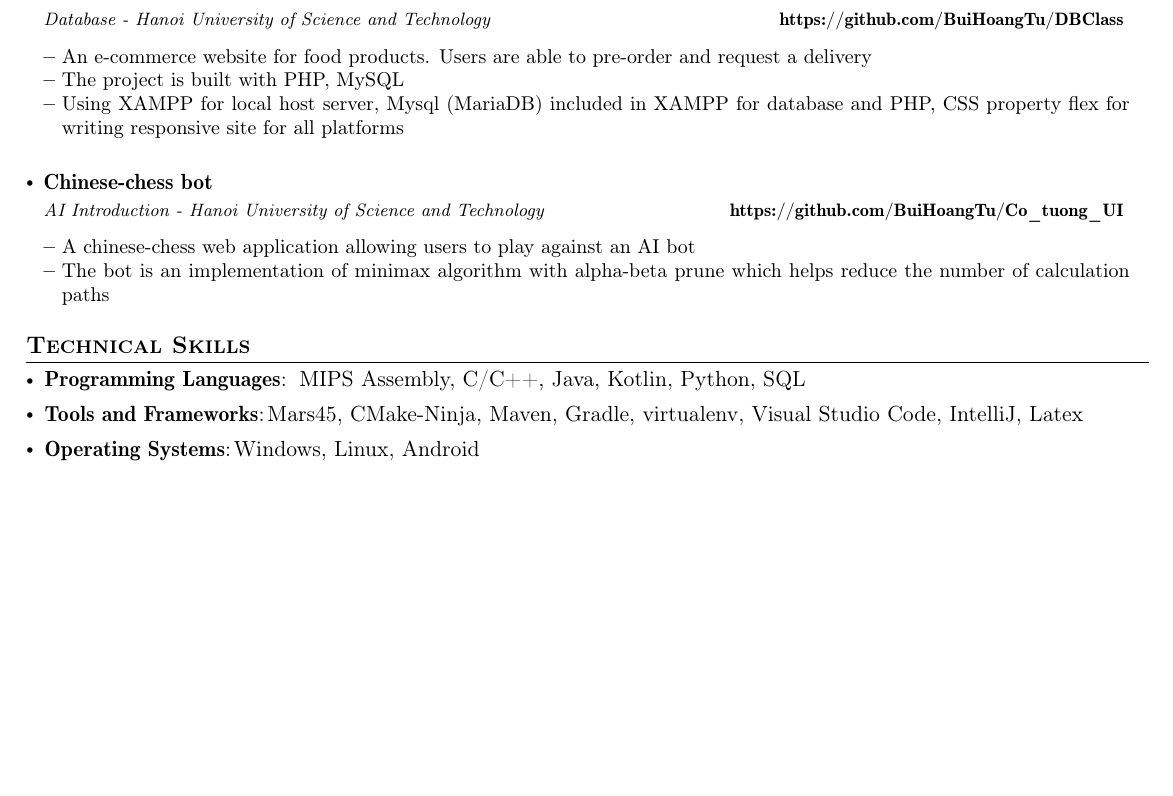
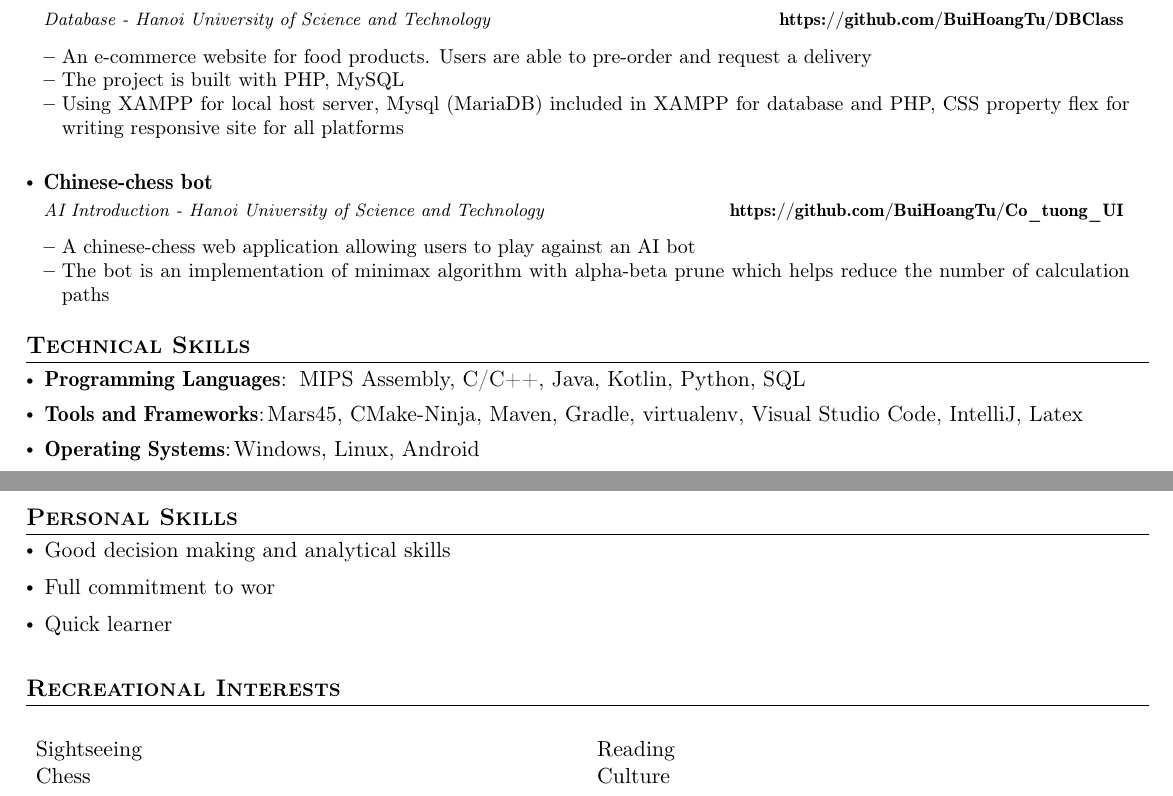
Before and after one commit to BuiHoangTu/CV---study, a LaTeX CV (cv.tex): part of the page before the commit and two parts of pages 1 and 2 of 2 after it, the two joined at a grey line, cut so that both start at the same text, the shorter picture padded with empty space. Compiled offline with pdfLaTeX.

Commit message:
add trivia info (interest,..) fix section too close to bottom

```diff
--- a/cv.tex
+++ b/cv.tex
@@ -29,7 +29,7 @@
 %---- Required Packages and Functions ----
 
 \documentclass[a4paper,11pt]{article}
-% \usepackage[utf8]{vietnam}
+\usepackage[nobottomtitles]{titlesec}
 \usepackage{latexsym}
 \usepackage{xcolor}
 \usepackage{float}
@@ -285,5 +285,38 @@
 \vspace{-1.5mm}
 
 
+\section{\textbf{Personal Skills}}
+\resumeHeadingSkillStart
+	\item Good decision making and analytical skills
+	\vspace{-1.5mm}
+
+
+	\item Full commitment to wor
+	\vspace{-1.5mm}
+
+
+	\item Quick learner
+	\vspace{1.5mm}
+
+\resumeHeadingSkillEnd
+\vspace{-1.5mm}
+
+
+\section{\textbf{Recreational Interests}}
+\begin{table}[h]
+	\begin{tabularx}{\textwidth} {X  X}
+		Sightseeing
+		& Reading
+		\\
+
+		Chess
+		& Culture
+
+	\end{tabularx}
+\end{table}
+
+
+\vspace{-1.5mm}
+
 \vfill
 \end{document}
```
